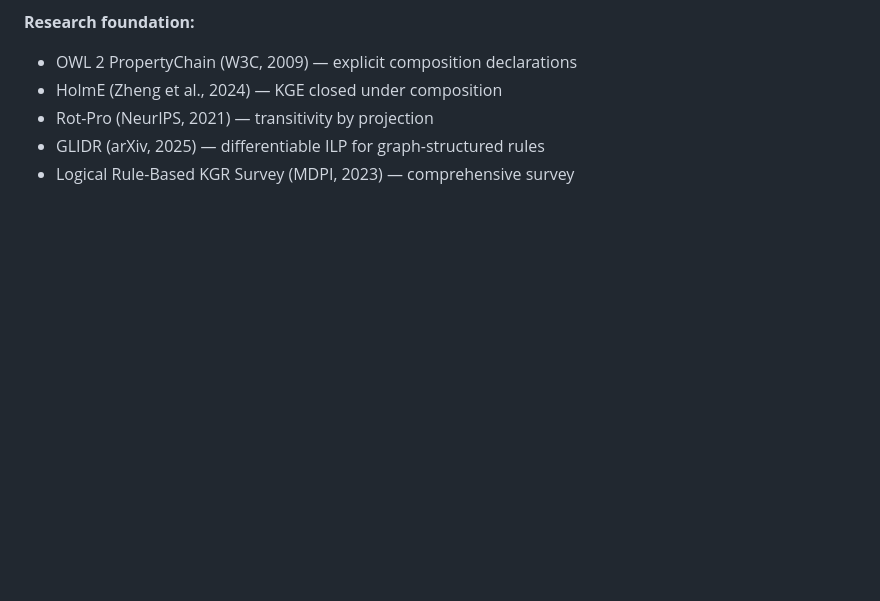
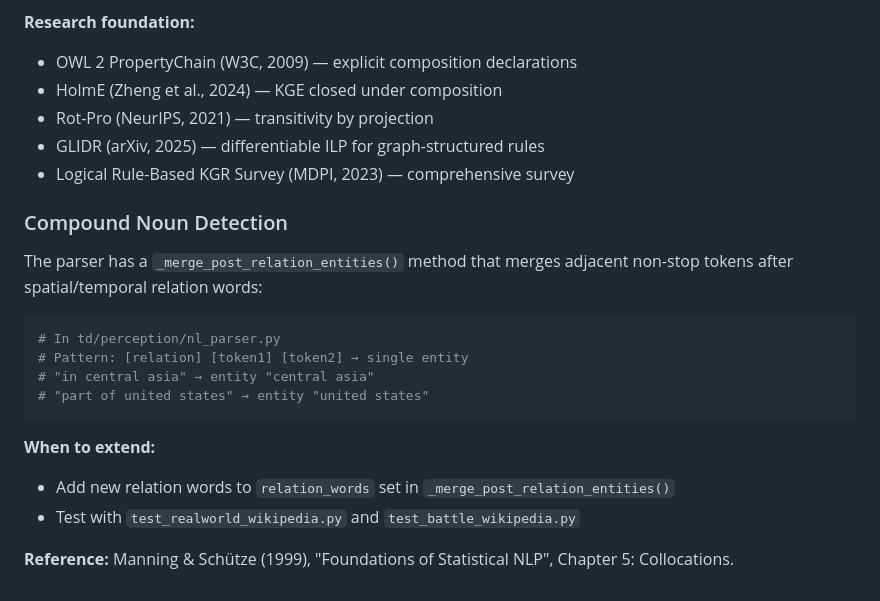
Before and after one commit to kgrsajid/thinking-dust-v2, a Markdown page: DEVELOPMENT.md, the part around the change. Rendered like a GitHub page; blank space fills up the shorter version.

````diff
--- a/DEVELOPMENT.md
+++ b/DEVELOPMENT.md
@@ -1384,3 +1384,20 @@ kg.set_composition_rule("born_in", "in", None)      # explicitly blocked
 - Rot-Pro (NeurIPS, 2021) — transitivity by projection
 - GLIDR (arXiv, 2025) — differentiable ILP for graph-structured rules
 - Logical Rule-Based KGR Survey (MDPI, 2023) — comprehensive survey
+
+### Compound Noun Detection
+
+The parser has a `_merge_post_relation_entities()` method that merges adjacent non-stop tokens after spatial/temporal relation words:
+
+```python
+# In td/perception/nl_parser.py
+# Pattern: [relation] [token1] [token2] → single entity
+# "in central asia" → entity "central asia"
+# "part of united states" → entity "united states"
+```
+
+**When to extend:**
+- Add new relation words to `relation_words` set in `_merge_post_relation_entities()`
+- Test with `test_realworld_wikipedia.py` and `test_battle_wikipedia.py`
+
+**Reference:** Manning & Schütze (1999), "Foundations of Statistical NLP", Chapter 5: Collocations.
````
Also changed, not shown: ARCHITECTURE.md (+21 -0 lines).
